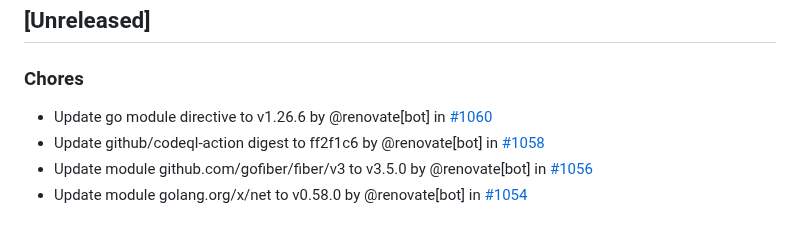
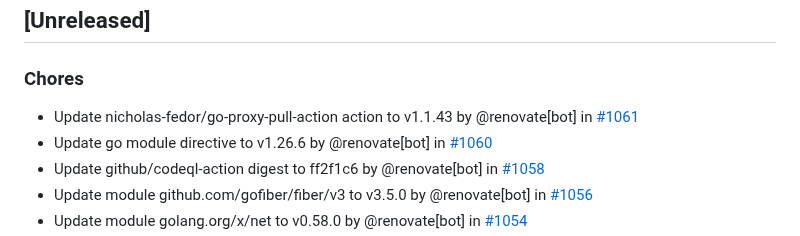
Before and after one commit to nicholas-fedor/eui64-calculator, a Markdown page: CHANGELOG.md, the part around the change. Rendered like a GitHub page.

Commit message:
docs(changelog): update changelog for main (#1063)
Co-authored-by: github-actions[bot] <41898282+github-actions[bot]@users.noreply.github.com>

```diff
--- a/CHANGELOG.md
+++ b/CHANGELOG.md
@@ -10,6 +10,7 @@ and this project adheres to [Semantic Versioning](https://semver.org/spec/v2.0.0
 
 ### Chores
 
+- Update nicholas-fedor/go-proxy-pull-action action to v1.1.43 by @renovate[bot] in [#1061](https://github.com/nicholas-fedor/eui64-calculator/pull/1061)
 - Update go module directive to v1.26.6 by @renovate[bot] in [#1060](https://github.com/nicholas-fedor/eui64-calculator/pull/1060)
 - Update github/codeql-action digest to ff2f1c6 by @renovate[bot] in [#1058](https://github.com/nicholas-fedor/eui64-calculator/pull/1058)
 - Update module github.com/gofiber/fiber/v3 to v3.5.0 by @renovate[bot] in [#1056](https://github.com/nicholas-fedor/eui64-calculator/pull/1056)
```
